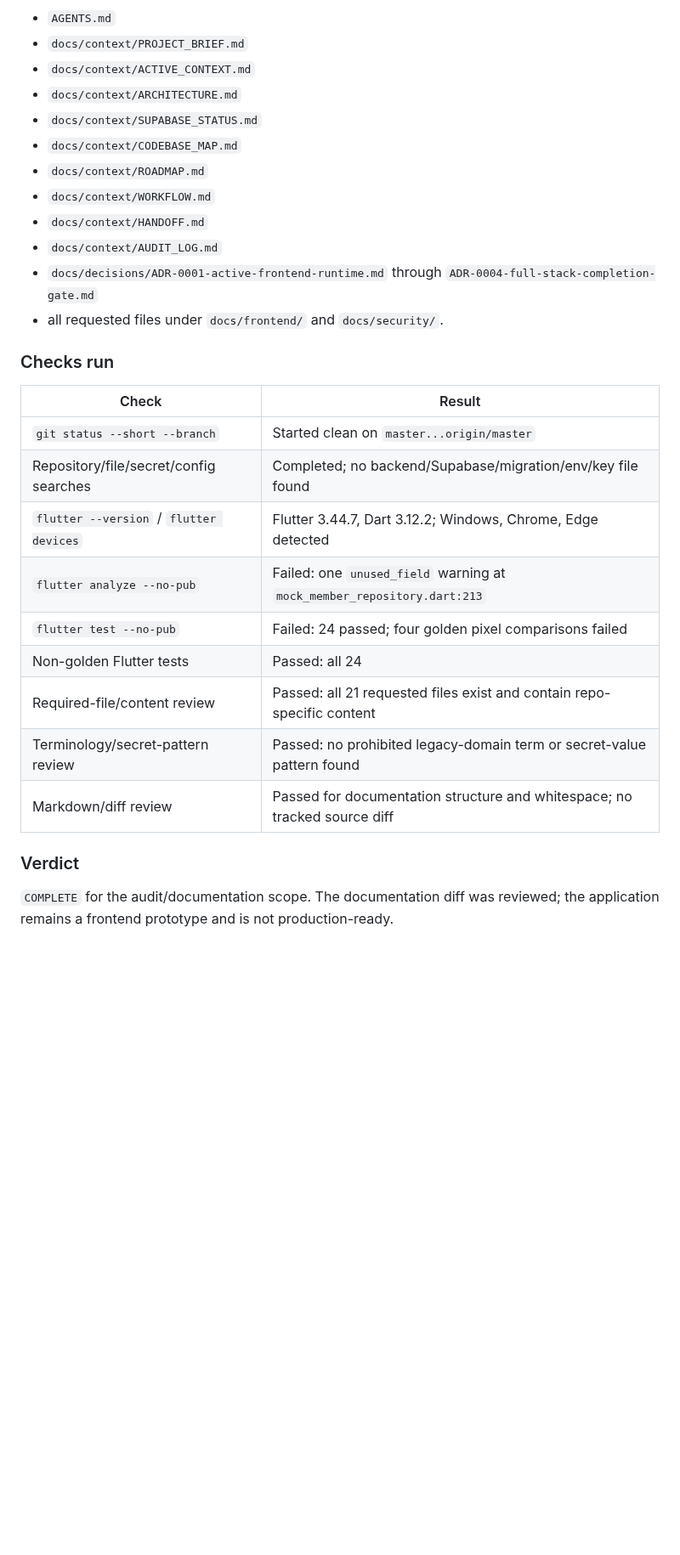
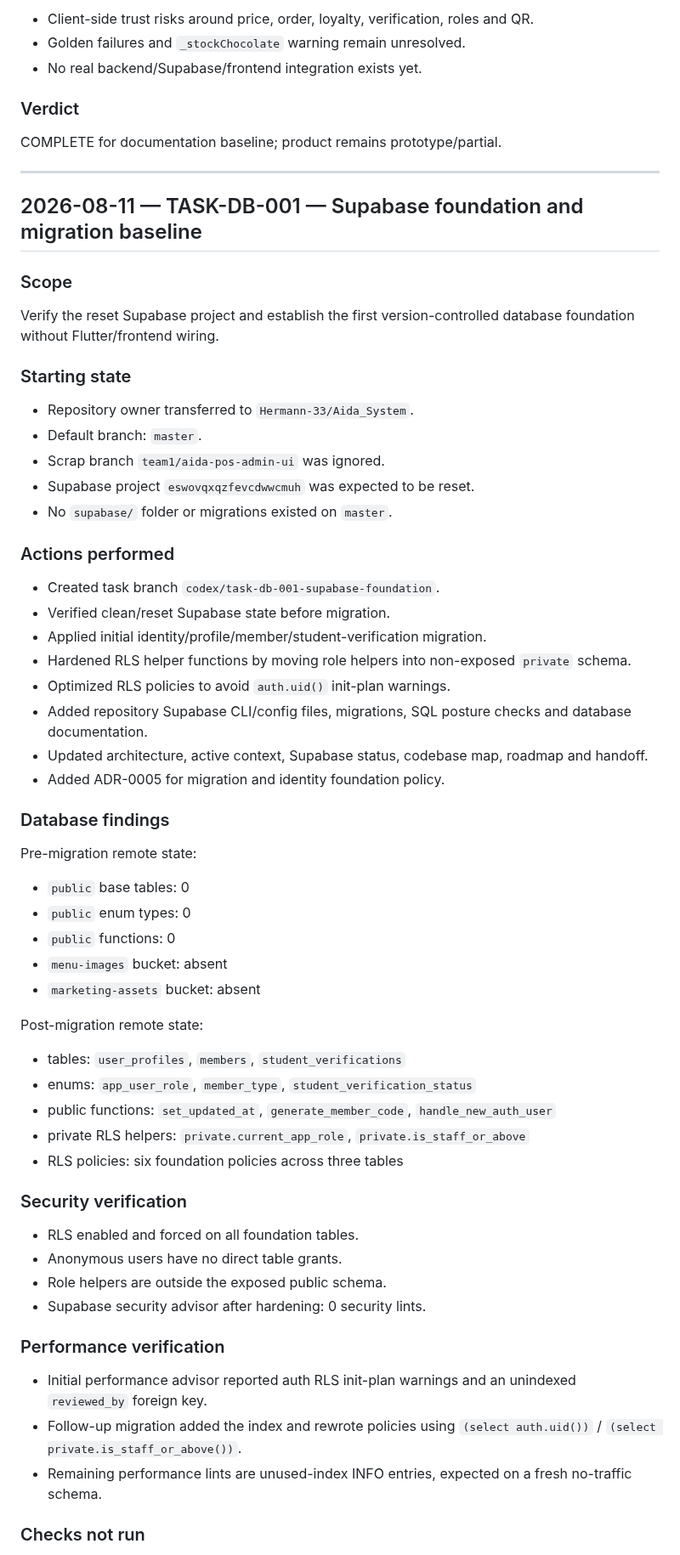
Before and after one commit to Hermann-33/Aida_System, a Markdown page: docs/context/AUDIT_LOG.md, the part around one of its changes. Shown at 85% size. GitHub-like rendering; blank space fills up the shorter version.

Commit message:
TASK-DB-001: establish Supabase foundation

```diff
--- a/docs/context/AUDIT_LOG.md
+++ b/docs/context/AUDIT_LOG.md
@@ -38,31 +26,69 @@ Audit the frontend repository and create a repository-resident governance baseli
 
-- `AGENTS.md`
-- `docs/context/PROJECT_BRIEF.md`
-- `docs/context/ACTIVE_CONTEXT.md`
-- `docs/context/ARCHITECTURE.md`
-- `docs/context/SUPABASE_STATUS.md`
-- `docs/context/CODEBASE_MAP.md`
-- `docs/context/ROADMAP.md`
-- `docs/context/WORKFLOW.md`
-- `docs/context/HANDOFF.md`
-- `docs/context/AUDIT_LOG.md`
-- `docs/decisions/ADR-0001-active-frontend-runtime.md` through `ADR-0004-full-stack-completion-gate.md`
-- all requested files under `docs/frontend/` and `docs/security/`.
-
-### Checks run
-
-| Check | Result |
-|---|---|
-| `git status --short --branch` | Started clean on `master...origin/master` |
-| Repository/file/secret/config searches | Completed; no backend/Supabase/migration/env/key file found |
-| `flutter --version` / `flutter devices` | Flutter 3.44.7, Dart 3.12.2; Windows, Chrome, Edge detected |
-| `flutter analyze --no-pub` | Failed: one `unused_field` warning at `mock_member_repository.dart:213` |
-| `flutter test --no-pub` | Failed: 24 passed; four golden pixel comparisons failed |
-| Non-golden Flutter tests | Passed: all 24 |
-| Required-file/content review | Passed: all 21 requested files exist and contain repo-specific content |
-| Terminology/secret-pattern review | Passed: no prohibited legacy-domain term or secret-value pattern found |
-| Markdown/diff review | Passed for documentation structure and whitespace; no tracked source diff |
+- Client-side trust risks around price, order, loyalty, verification, roles and QR.
+- Golden failures and `_stockChocolate` warning remain unresolved.
+- No real backend/Supabase/frontend integration exists yet.
 
 ### Verdict
 
-`COMPLETE` for the audit/documentation scope. The documentation diff was reviewed; the application remains a frontend prototype and is not production-ready.
+COMPLETE for documentation baseline; product remains prototype/partial.
+
+---
+
+## 2026-08-11 — TASK-DB-001 — Supabase foundation and migration baseline
+
+### Scope
+
+Verify the reset Supabase project and establish the first version-controlled database foundation without Flutter/frontend wiring.
+
+### Starting state
+
+- Repository owner transferred to `Hermann-33/Aida_System`.
+- Default branch: `master`.
+- Scrap branch `team1/aida-pos-admin-ui` was ignored.
+- Supabase project `eswovqxqzfevcdwwcmuh` was expected to be reset.
+- No `supabase/` folder or migrations existed on `master`.
+
+### Actions performed
+
+- Created task branch `codex/task-db-001-supabase-foundation`.
+- Verified clean/reset Supabase state before migration.
+- Applied initial identity/profile/member/student-verification migration.
+- Hardened RLS helper functions by moving role helpers into non-exposed `private` schema.
+- Optimized RLS policies to avoid `auth.uid()` init-plan warnings.
+- Added repository Supabase CLI/config files, migrations, SQL posture checks and database documentation.
+- Updated architecture, active context, Supabase status, codebase map, roadmap and handoff.
+- Added ADR-0005 for migration and identity foundation policy.
+
+### Database findings
+
+Pre-migration remote state:
+
+- `public` base tables: 0
+- `public` enum types: 0
+- `public` functions: 0
+- `menu-images` bucket: absent
+- `marketing-assets` bucket: absent
+
+Post-migration remote state:
+
+- tables: `user_profiles`, `members`, `student_verifications`
+- enums: `app_user_role`, `member_type`, `student_verification_status`
+- public functions: `set_updated_at`, `generate_member_code`, `handle_new_auth_user`
+- private RLS helpers: `private.current_app_role`, `private.is_staff_or_above`
+- RLS policies: six foundation policies across three tables
+
+### Security verification
+
+- RLS enabled and forced on all foundation tables.
+- Anonymous users have no direct table grants.
+- Role helpers are outside the exposed public schema.
+- Supabase security advisor after hardening: 0 security lints.
+
+### Performance verification
+
+- Initial performance advisor reported auth RLS init-plan warnings and an unindexed `reviewed_by` foreign key.
+- Follow-up migration added the index and rewrote policies using `(select auth.uid())` / `(select private.is_staff_or_above())`.
+- Remaining performance lints are unused-index INFO entries, expected on a fresh no-traffic schema.
+
+### Checks not run
+
```
Also changed, not shown: other parts of docs/context/AUDIT_LOG.md (+23 -22 lines).
